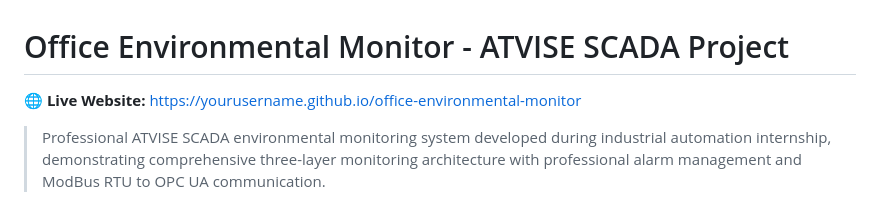
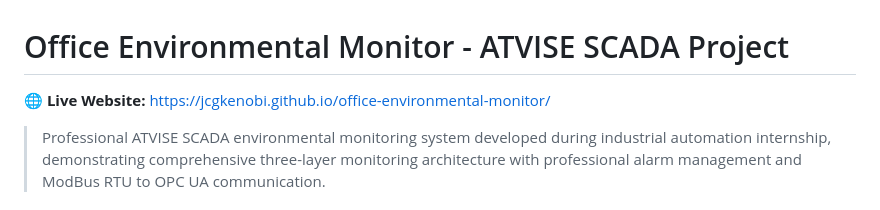
Before and after one commit to jcgKenobi/office-environmental-monitor, a Markdown page: README.md, the part around the change. Rendered like a GitHub page.

```diff
--- a/README.md
+++ b/README.md
@@ -1,7 +1,6 @@
 # Office Environmental Monitor - ATVISE SCADA Project
 
-**🌐 Live Website:** https://yourusername.github.io/office-environmental-monitor
-
+**🌐 Live Website:**  https://jcgkenobi.github.io/office-environmental-monitor/
 > Professional ATVISE SCADA environmental monitoring system developed during industrial automation internship, demonstrating comprehensive three-layer monitoring architecture with professional alarm management and ModBus RTU to OPC UA communication.
 
 ## 🎯 Project Overview
```
